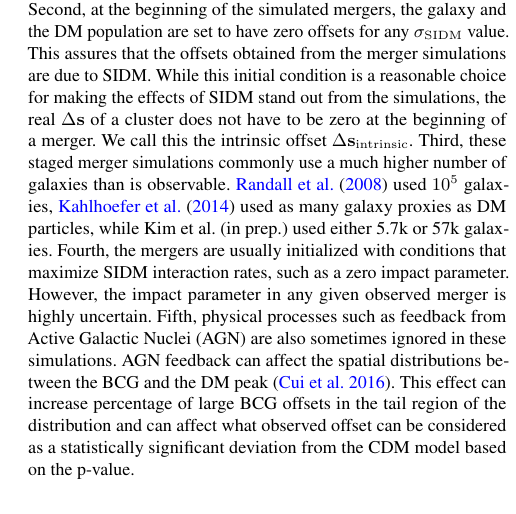
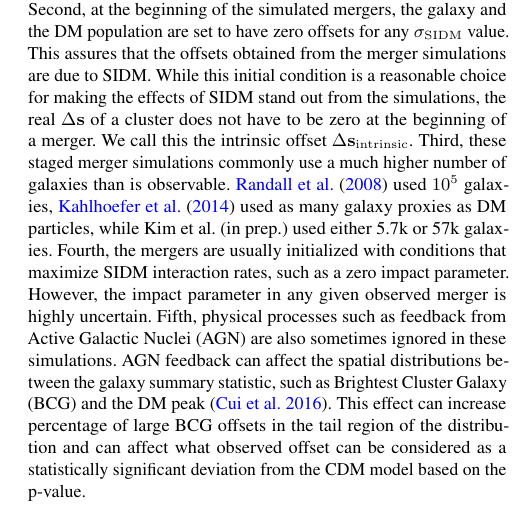
Before and after one commit to karenyyng/galaxy_DM_offset, a LaTeX paper (paper/galaxyDMoffset.tex, which reads paper/Chapters/chapter3.tex): part of one column of page 2 of 23, cut so that both start at the same text. Compiled offline with pdfLaTeX; an older LaTeX class or package is replaced by its successor.

Commit message:
Define BCG

```diff
--- a/paper/Chapters/chapter3.tex
+++ b/paper/Chapters/chapter3.tex
@@ -107,7 +107,9 @@ interaction rates, such as a zero impact parameter. However, the impact
 parameter in any given observed merger is highly uncertain.
 Fifth, physical processes such as feedback from Active
 Galactic Nuclei (AGN) are also sometimes ignored in these simulations.
-AGN feedback can affect the spatial distributions between the BCG and
+AGN feedback can affect the spatial distributions between the galaxy summary
+statistic, such as  Brightest Cluster
+Galaxy (BCG) and
 the DM peak \citep{Cui2015}. This effect can increase percentage of large
 BCG offsets in the tail region of the distribution and can affect what observed offset can be
 considered as a statistically significant deviation from the CDM model based on the p-value.
```
Also changed, not shown: paper/galaxyDMoffset.pdf.
